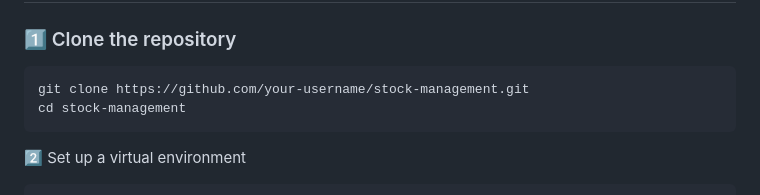
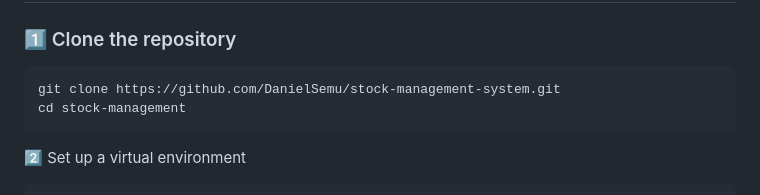
Before and after one commit to DanielSemu/stock-management-system, a Markdown page: README.md, the part around the change. Rendered like a GitHub page.

````diff
--- a/README.md
+++ b/README.md
@@ -19,7 +19,7 @@ A powerful Django-based stock management system that helps businesses track thei
 ## 🛠 Installation Guide
 ### 1️⃣ Clone the repository
 ```sh
-git clone https://github.com/your-username/stock-management.git
+git clone https://github.com/DanielSemu/stock-management-system.git
 cd stock-management
 ```
 2️⃣ Set up a virtual environment
````
